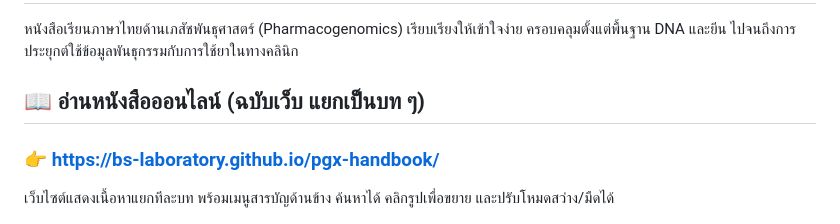
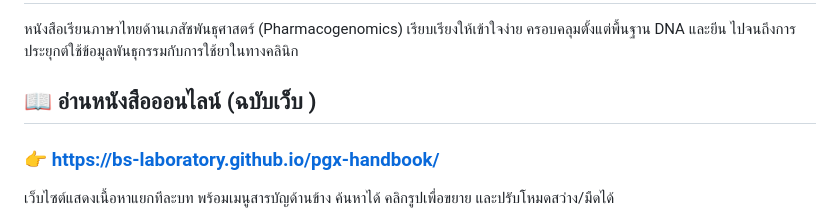
Before and after one commit to BS-Laboratory/pgx-handbook, a Markdown page: README.md, the part around the change. Rendered like a GitHub page.

```diff
--- a/README.md
+++ b/README.md
@@ -3,7 +3,7 @@
 หนังสือเรียนภาษาไทยด้านเภสัชพันธุศาสตร์ (Pharmacogenomics) เรียบเรียงให้เข้าใจง่าย
 ครอบคลุมตั้งแต่พื้นฐาน DNA และยีน ไปจนถึงการประยุกต์ใช้ข้อมูลพันธุกรรมกับการใช้ยาในทางคลินิก
 
-## 📖 อ่านหนังสือออนไลน์ (ฉบับเว็บ แยกเป็นบท ๆ)
+## 📖 อ่านหนังสือออนไลน์ (ฉบับเว็บ )
 
 ### 👉 https://bs-laboratory.github.io/pgx-handbook/
 
```
